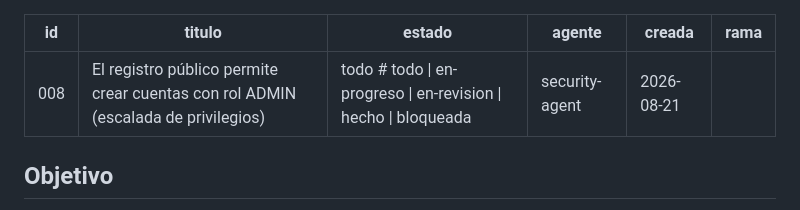
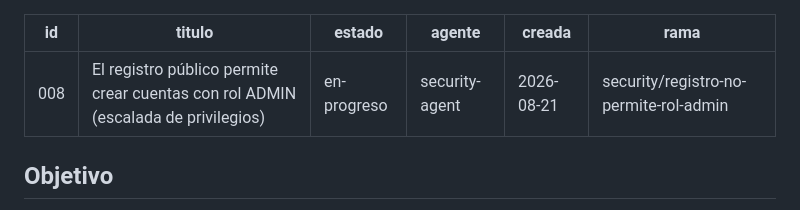
Before and after one commit to cadaba25/TRABAJITO-APP, a Markdown page: docs/agent-tasks/008-registro-publico-permite-rol-admin.md, the part around the change. Rendered like a GitHub page.

Commit message:
Iniciar tarea 008: cerrar escalada de privilegios en el registro publico

```diff
--- a/docs/agent-tasks/008-registro-publico-permite-rol-admin.md
+++ b/docs/agent-tasks/008-registro-publico-permite-rol-admin.md
@@ -1,10 +1,10 @@
 ---
 id: 008
 titulo: "El registro público permite crear cuentas con rol ADMIN (escalada de privilegios)"
-estado: todo   # todo | en-progreso | en-revision | hecho | bloqueada
+estado: en-progreso
 agente: "security-agent"
 creada: 2026-08-21
-rama: ""
+rama: "security/registro-no-permite-rol-admin"
 ---
 
 ## Objetivo
```
